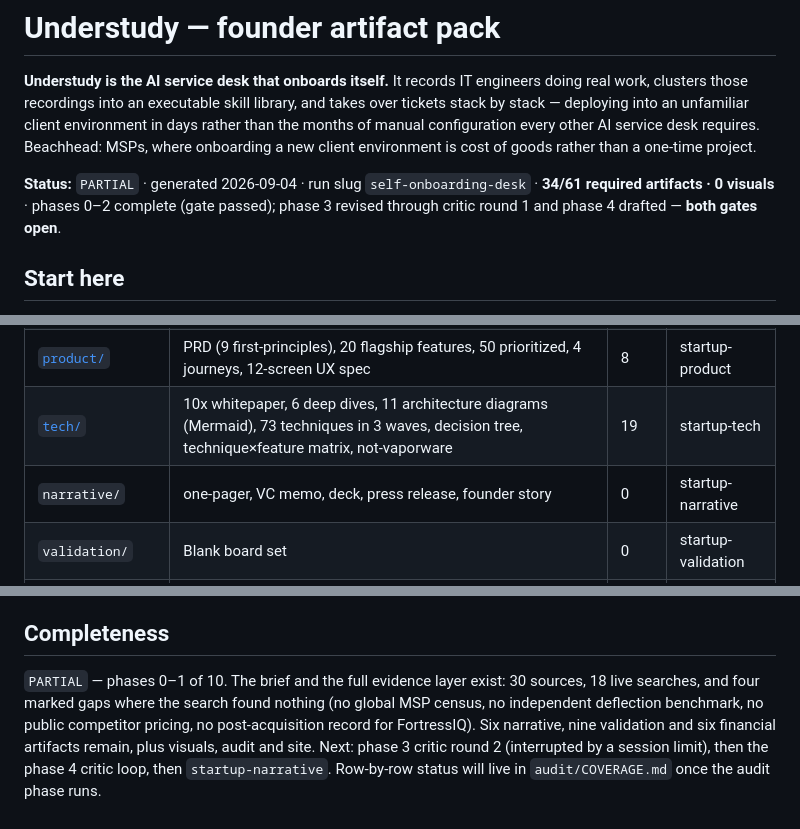
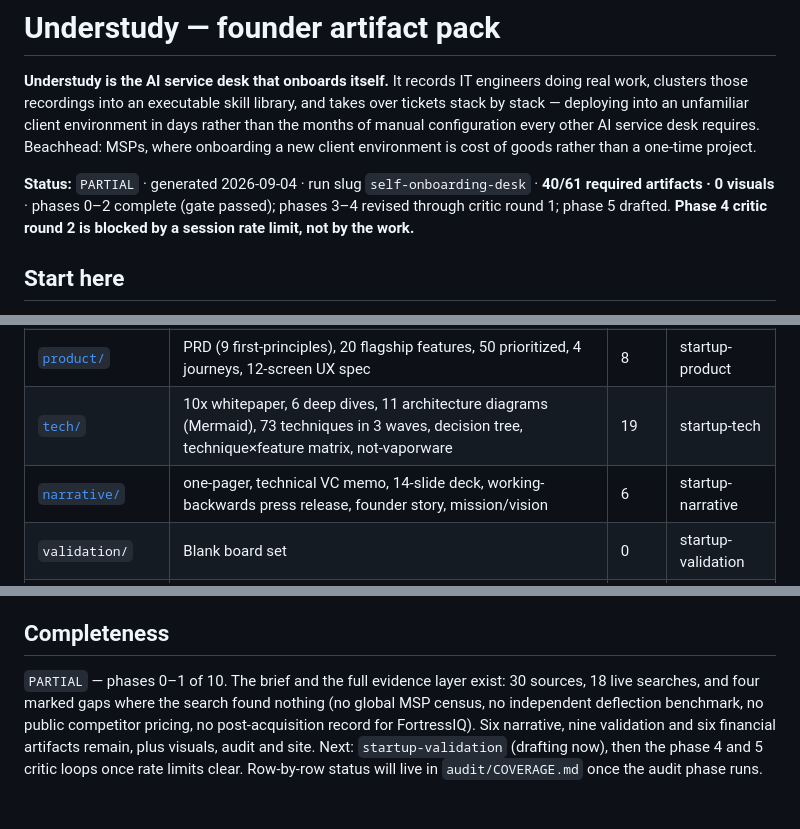
Before and after one commit to shreramsp/understudy-founder-pack, a Markdown page: README.md, 3 parts joined by grey strips. Drawn GitHub-style.

```diff
--- a/README.md
+++ b/README.md
@@ -2,7 +2,7 @@
 
 **Understudy is the AI service desk that onboards itself.** It records IT engineers doing real work, clusters those recordings into an executable skill library, and takes over tickets stack by stack — deploying into an unfamiliar client environment in days rather than the months of manual configuration every other AI service desk requires. Beachhead: MSPs, where onboarding a new client environment is cost of goods rather than a one-time project.
 
-**Status:** `PARTIAL` · generated 2026-09-04 · run slug `self-onboarding-desk` · **34/61 required artifacts · 0 visuals** · phases 0–2 complete (gate passed); phase 3 revised through critic round 1 and phase 4 drafted — **both gates open**.
+**Status:** `PARTIAL` · generated 2026-09-04 · run slug `self-onboarding-desk` · **40/61 required artifacts · 0 visuals** · phases 0–2 complete (gate passed); phases 3–4 revised through critic round 1; phase 5 drafted. **Phase 4 critic round 2 is blocked by a session rate limit, not by the work.**
 
 ## Start here
 
@@ -21,7 +21,7 @@
 | [`strategy/`](strategy/) | market type, positioning, bottom-up sizing, personas, canvases, GTM, petal, channel economics, sales roadmap | 11 | startup-strategy |
 | [`product/`](product/) | PRD (9 first-principles), 20 flagship features, 50 prioritized, 4 journeys, 12-screen UX spec | 8 | startup-product |
 | [`tech/`](tech/) | 10x whitepaper, 6 deep dives, 11 architecture diagrams (Mermaid), 73 techniques in 3 waves, decision tree, technique×feature matrix, not-vaporware | 19 | startup-tech |
-| `narrative/` | one-pager, VC memo, deck, press release, founder story | 0 | startup-narrative |
+| [`narrative/`](narrative/) | one-pager, technical VC memo, 14-slide deck, working-backwards press release, founder story, mission/vision | 6 | startup-narrative |
 | `validation/` | Blank board set | 0 | startup-validation |
 | `financials/` | pricing, revenue build, unit economics, risks, comps | 0 | startup-financials |
 | `visuals/` | manifest, infographics, image prompts | 0 | startup-visuals |
@@ -37,4 +37,4 @@
 
 ## Completeness
 
-`PARTIAL` — phases 0–1 of 10. The brief and the full evidence layer exist: 30 sources, 18 live searches, and four marked gaps where the search found nothing (no global MSP census, no independent deflection benchmark, no public competitor pricing, no post-acquisition record for FortressIQ). Six narrative, nine validation and six financial artifacts remain, plus visuals, audit and site. Next: phase 3 critic round 2 (interrupted by a session limit), then the phase 4 critic loop, then `startup-narrative`. Row-by-row status will live in `audit/COVERAGE.md` once the audit phase runs.
+`PARTIAL` — phases 0–1 of 10. The brief and the full evidence layer exist: 30 sources, 18 live searches, and four marked gaps where the search found nothing (no global MSP census, no independent deflection benchmark, no public competitor pricing, no post-acquisition record for FortressIQ). Six narrative, nine validation and six financial artifacts remain, plus visuals, audit and site. Next: `startup-validation` (drafting now), then the phase 4 and 5 critic loops once rate limits clear. Row-by-row status will live in `audit/COVERAGE.md` once the audit phase runs.
```
Also changed, not shown: narrative/future_press.md (added, +47 -0 lines).
